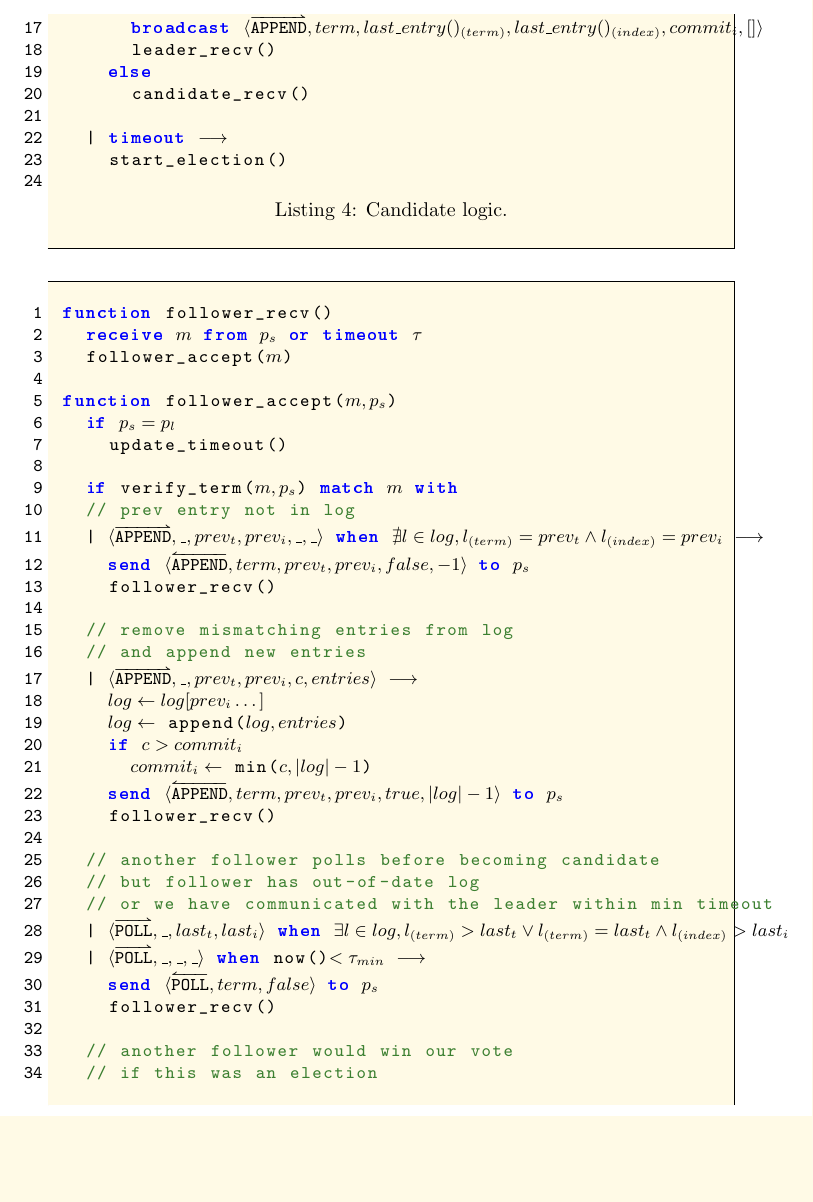
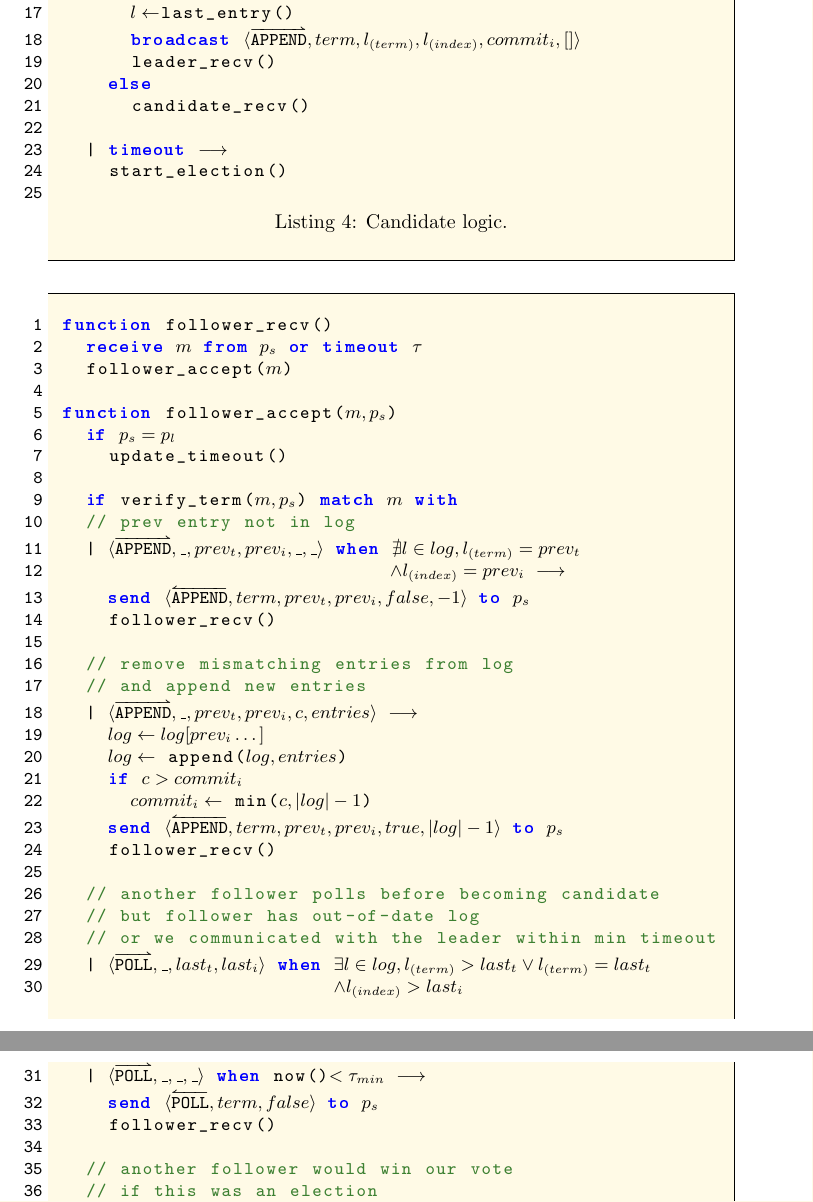
Before and after one commit to trusted-dcr/thesis, a LaTeX thesis (thesis.tex): part of page 75 of 76 before the commit and two parts of pages 75 and 76 of 76 after it, the two joined at a grey line, cut at the place of the change, the shorter picture padded with empty space. Compiled offline with pdfLaTeX.

Commit message:
Fix minor errors in pseudocode

```diff
--- a/thesis.tex
+++ b/thesis.tex
@@ -2029,7 +2031,8 @@ function candidate_accept($m, p_s$)
     $votes_{election} \leftarrow votes_{election} + 1$
     if $votes_{election} > n/2$
       // help prevent further timeouts
-      broadcast $\MSG{\REQ\APPEND, term, last\_entry()_{(term)}, last\_entry()_{(index)}, commit_i, []}$
+      $l \leftarrow $last_entry()
+      broadcast $\MSG{\REQ\APPEND, term, l_{(term)}, l_{(index)}, commit_i, []}$
       leader_recv()
     else
       candidate_recv()
@@ -2051,7 +2054,8 @@ function follower_accept($m, p_s$)
 
   if verify_term($m, p_s$) match $m$ with
   // prev entry not in log
-  | $\MSG{\REQ\APPEND, \_, prev_t, prev_i, \_, \_}$ when $\nexists l \in log, l_{(term)} = prev_t \land l_{(index)} = prev_i$ $\longrightarrow$
+  | $\MSG{\REQ\APPEND, \_, prev_t, prev_i, \_, \_}$ when $\nexists l \in log, l_{(term)} = prev_t$
+                             $\land l_{(index)} = prev_i$ $\longrightarrow$
     send $\MSG{\RSP\APPEND, term, prev_t, prev_i, false,-1}$ to $p_s$
     follower_recv()
 
@@ -2067,8 +2071,9 @@ function follower_accept($m, p_s$)
 
   // another follower polls before becoming candidate
   // but follower has out-of-date log
-  // or we have communicated with the leader within min timeout
-  | $\MSG{\REQ\POLL, \_, last_t, last_i}$ when $\exists l \in log, l_{(term)} > last_t \lor l_{(term)} = last_t \land l_{(index)} > last_i$
+  // or we communicated with the leader within min timeout
+  | $\MSG{\REQ\POLL, \_, last_t, last_i}$ when $\exists l \in log, l_{(term)} > last_t \lor l_{(term)} = last_t$
+                        $\land l_{(index)} > last_i$
   | $\MSG{\REQ\POLL, \_, \_, \_}$ when now()$< \tau_{min}$ $\longrightarrow$
     send $\MSG{\RSP\POLL, term, false}$ to $p_s$
     follower_recv()
```
Also changed, not shown: thesis.tex (11 more changed lines).
